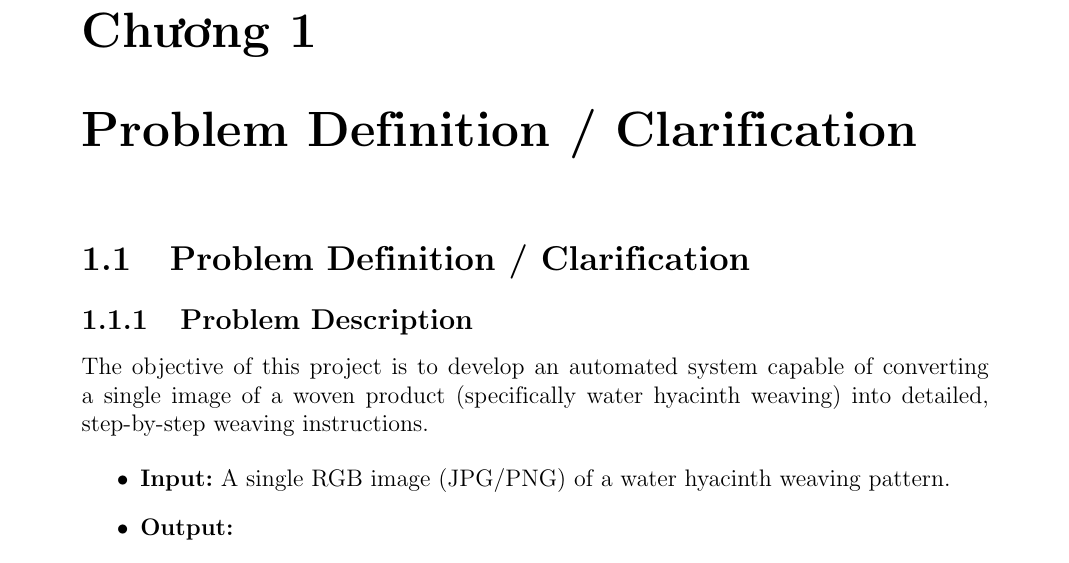
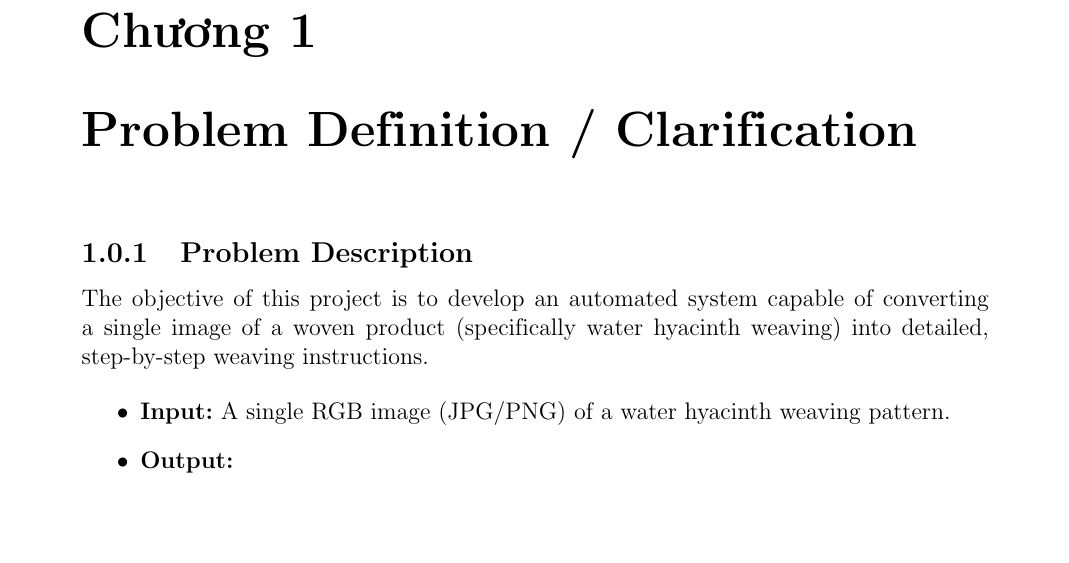
Before and after one commit to hgthai/CS117_ComputationalThinking, a LaTeX document (report/Report_CS117.tex, which reads report/parts/problem.tex): part of page 3 of 8, cut so that both start at the same text, the shorter picture padded with empty space. Compiled offline with pdfLaTeX.

Commit message:
Update report/parts/problem.tex
Co-authored-by: Copilot <175728472+Copilot@users.noreply.github.com>

```diff
--- a/report/parts/problem.tex
+++ b/report/parts/problem.tex
@@ -1,6 +1,4 @@
 \chapter{Problem Definition / Clarification}
-\section{Problem Definition / Clarification}
-
 \subsection{Problem Description}
 The objective of this project is to develop an automated system capable of converting a single image of a woven product (specifically water hyacinth weaving) into detailed, step-by-step weaving instructions.
 
```
